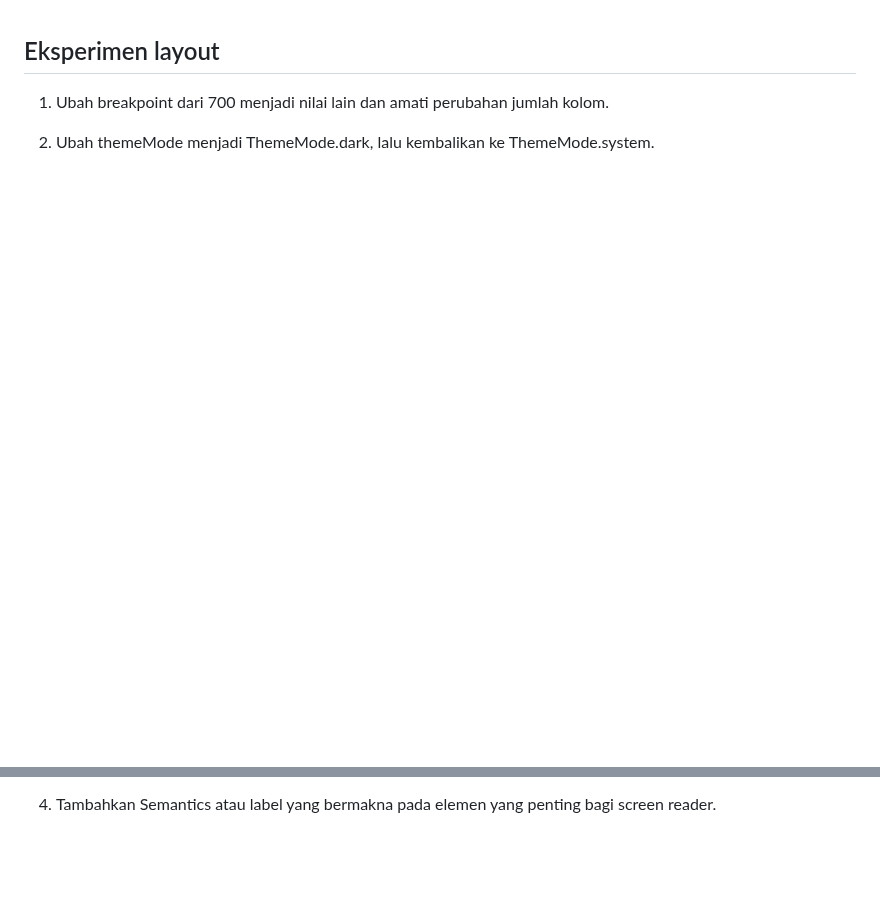
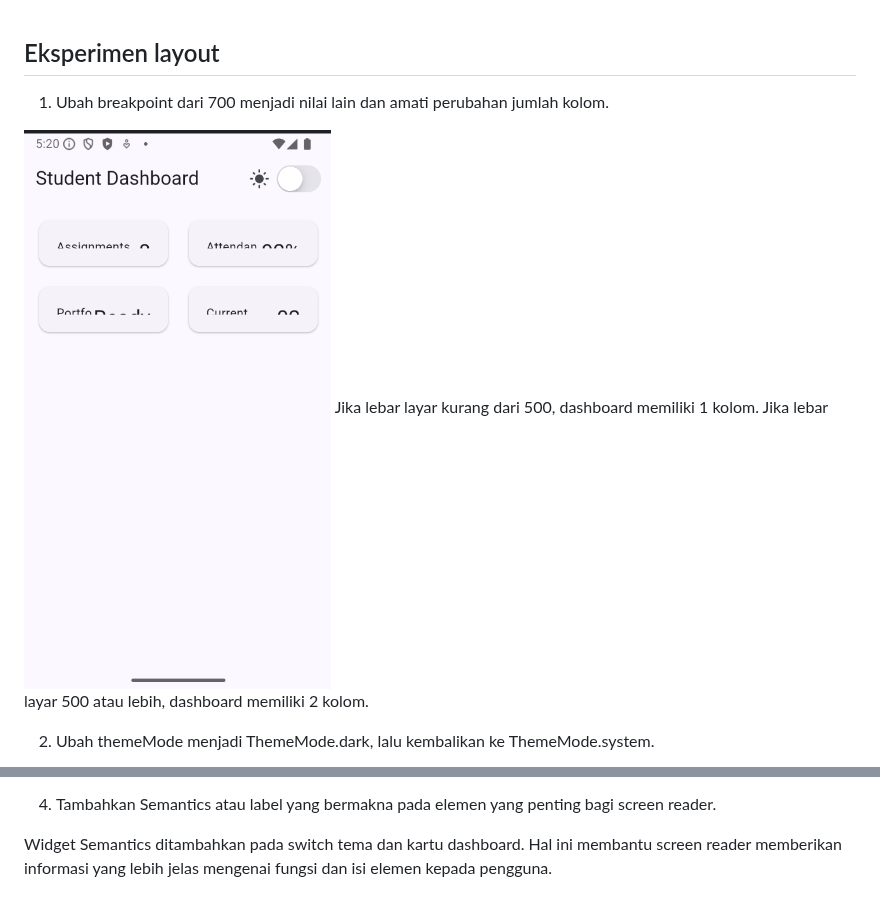
Before and after one commit to qulbiazz/244107020050-mobile-course, a Markdown page: responsive_dashboard/README.md, 2 parts joined by grey strips. Rendered like a GitHub page; pictures changed too: responsive_dashboard/screenshots/1_Eksperimen_layout.png (added); blank space fills up the shorter version.

```diff
--- a/responsive_dashboard/README.md
+++ b/responsive_dashboard/README.md
@@ -2,4 +2,8 @@
 
 1. Ubah breakpoint dari 700 menjadi nilai lain dan amati perubahan jumlah kolom.
 
+![screenshoots](screenshots/1_Eksperimen_layout.png)
+Jika lebar layar kurang dari 500, dashboard memiliki 1 kolom.
+Jika lebar layar 500 atau lebih, dashboard memiliki 2 kolom.
+
 2. Ubah themeMode menjadi ThemeMode.dark, lalu kembalikan ke ThemeMode.system.
@@ -9 +22,3 @@
 4. Tambahkan Semantics atau label yang bermakna pada elemen yang penting bagi screen reader.
+
+Widget Semantics ditambahkan pada switch tema dan kartu dashboard. Hal ini membantu screen reader memberikan informasi yang lebih jelas mengenai fungsi dan isi elemen kepada pengguna.
```
Also changed, not shown: other parts of responsive_dashboard/README.md (+9 -0 lines), responsive_dashboard/screenshots/2.1_Eksperimen_layout.png (added), responsive_dashboard/screenshots/2_Eksperimen_layout.png (added), responsive_dashboard/screenshots/3.1_Eksperimen_layout.png (added), responsive_dashboard/screenshots/3_Eksperimen_layout.png (added), 1 other file.
